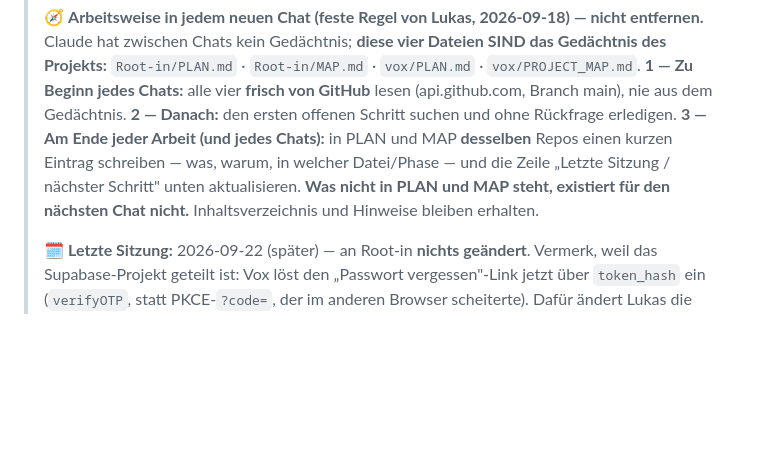
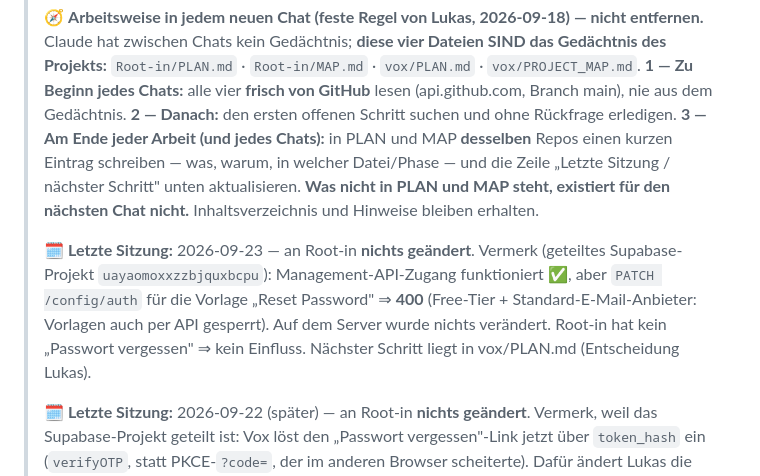
Before and after one commit to lukasylilli/Root-in, a Markdown page: PLAN.md, the part around the change. Drawn GitHub-style; blank space fills up the shorter version.

Commit message:
docs: Supabase Reset-Password-Vorlage per API gesperrt (400, Free-Tier) – nichts geändert

```diff
--- a/PLAN.md
+++ b/PLAN.md
@@ -10,6 +10,8 @@
 > **3 — Am Ende jeder Arbeit (und jedes Chats):** in PLAN und MAP **desselben** Repos einen kurzen Eintrag schreiben —
 > was, warum, in welcher Datei/Phase — und die Zeile „Letzte Sitzung / nächster Schritt" unten aktualisieren.
 > **Was nicht in PLAN und MAP steht, existiert für den nächsten Chat nicht.** Inhaltsverzeichnis und Hinweise bleiben erhalten.
+>
+> 🗓️ **Letzte Sitzung:** 2026-09-23 — an Root-in **nichts geändert**. Vermerk (geteiltes Supabase-Projekt `uayaomoxxzzbjquxbcpu`): Management-API-Zugang funktioniert ✅, aber `PATCH /config/auth` für die Vorlage „Reset Password" ⇒ **400** (Free-Tier + Standard-E-Mail-Anbieter: Vorlagen auch per API gesperrt). Auf dem Server wurde nichts verändert. Root-in hat kein „Passwort vergessen" ⇒ kein Einfluss. Nächster Schritt liegt in vox/PLAN.md (Entscheidung Lukas).
 >
 > 🗓️ **Letzte Sitzung:** 2026-09-22 (später) — an Root-in **nichts geändert**. Vermerk, weil das Supabase-Projekt geteilt ist: Vox löst den „Passwort vergessen"-Link jetzt über `token_hash` ein (`verifyOTP`, statt PKCE-`?code=`, der im anderen Browser scheiterte). Dafür ändert Lukas die **projektweite** Mailvorlage **Reset Password** auf `{{ .RedirectTo }}?token_hash={{ .TokenHash }}&type=recovery`. Root-in verschickt keine Reset-Mails ⇒ keine Wirkung hier; **wer Root-in je „Passwort vergessen" gibt, muss denselben Link einlösen.**
 >
```
